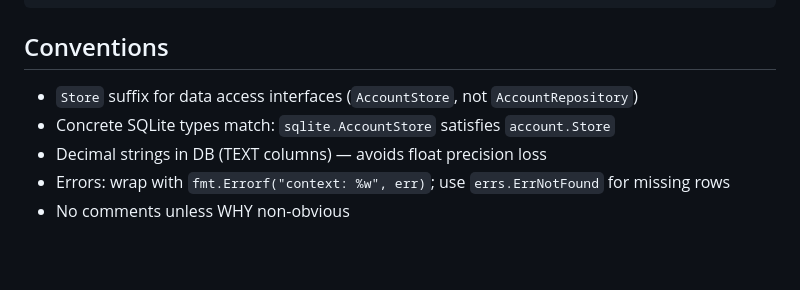
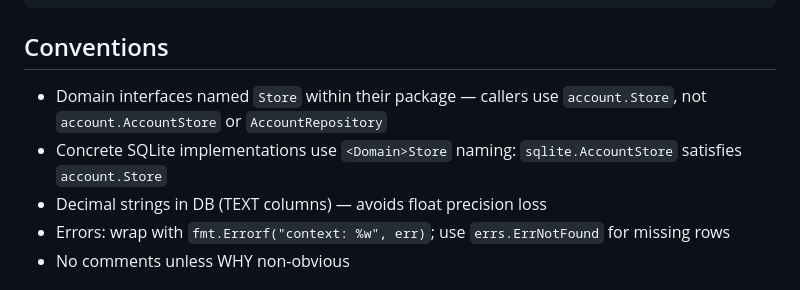
Before and after one commit to gordcurrie/pacioli, a Markdown page: CLAUDE.md, the part around the change. Rendered like a GitHub page; blank space fills up the shorter version.

Commit message:
fix: address remaining PR review findings — CLAUDE.md conventions, README wording
- Clarify Store naming convention: domain interfaces are `account.Store`,
  concrete impls are `sqlite.AccountStore` (was ambiguous/contradictory)
- README: "Without TOKEN_ENCRYPTION_KEY set" not "Without .env" — key can
  come from any env source (compose, k8s secret, host env, etc.)

Co-Authored-By: Claude Sonnet 4.6 <noreply@anthropic.com>

```diff
--- a/CLAUDE.md
+++ b/CLAUDE.md
@@ -30,8 +30,8 @@ cmd/server/     — main.go, wires everything together
 
 ## Conventions
 
-- `Store` suffix for data access interfaces (`AccountStore`, not `AccountRepository`)
-- Concrete SQLite types match: `sqlite.AccountStore` satisfies `account.Store`
+- Domain interfaces named `Store` within their package — callers use `account.Store`, not `account.AccountStore` or `AccountRepository`
+- Concrete SQLite implementations use `<Domain>Store` naming: `sqlite.AccountStore` satisfies `account.Store`
 - Decimal strings in DB (TEXT columns) — avoids float precision loss
 - Errors: wrap with `fmt.Errorf("context: %w", err)`; use `errs.ErrNotFound` for missing rows
 - No comments unless WHY non-obvious
```
Also changed, not shown: README.md (+1 -1 lines).
